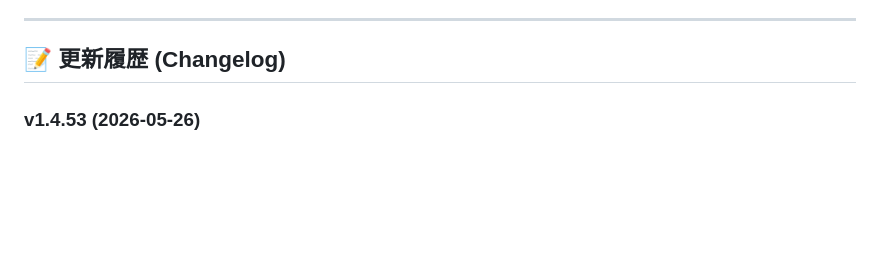
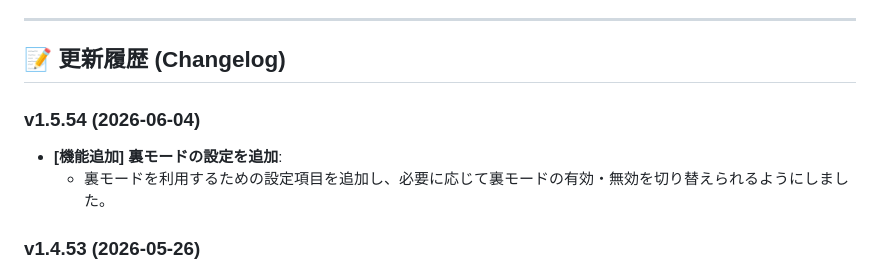
Before and after one commit to akiracchi2000/clear-maker2A, a Markdown page: README.md, the part around the change. GitHub-like rendering; blank space fills up the shorter version.

```diff
--- a/README.md
+++ b/README.md
@@ -64,6 +64,10 @@ Clear Maker 2A は、生徒が自分のスマホやタブレットから解答
 ---
 
 ## 📝 更新履歴 (Changelog)
+
+### v1.5.54 (2026-06-04)
+*   **[機能追加] 裏モードの設定を追加**:
+    *   裏モードを利用するための設定項目を追加し、必要に応じて裏モードの有効・無効を切り替えられるようにしました。
 
 ### v1.4.53 (2026-05-26)
 *   **[表示改善] 回選択プルダウンを最新回優先に変更**:
```
